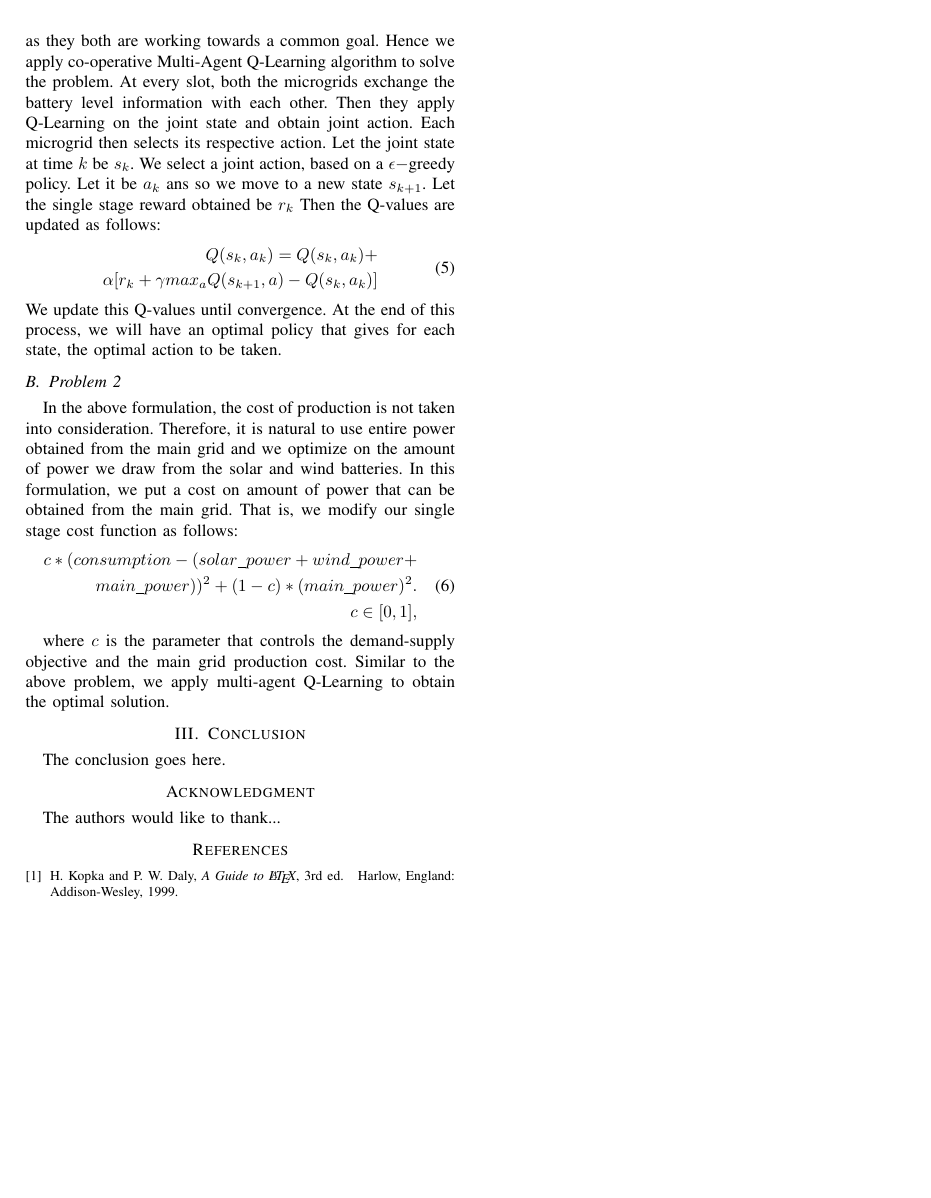
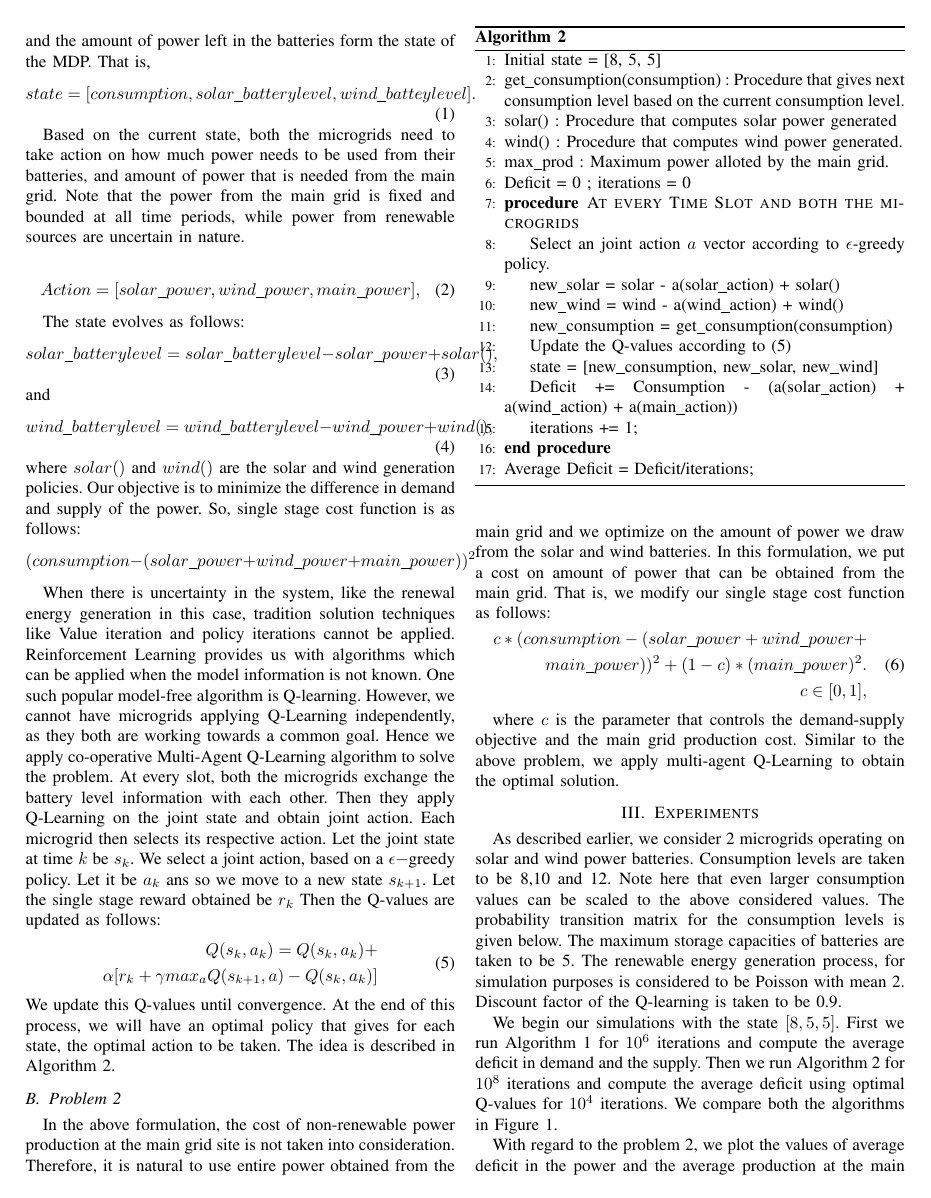
Before and after one commit to raghudiddigi/Good-Box, a LaTeX paper (bare_conf.tex): page 2 of 2 before the commit and page 2 of 3 after it. Compiled offline with pdfLaTeX.

Commit message:
Update 2

```diff
--- a/bare_conf.tex
+++ b/bare_conf.tex
@@ -455,16 +496,42 @@ Our objective is to minimize the difference in demand and supply of the power. S
 $$(consumption - (solar\_power+wind\_power+main\_power))^2$$
 
 When there is uncertainty in the system, like the renewal energy generation in this case, tradition solution techniques like Value iteration and policy iterations cannot be applied. Reinforcement Learning provides us with algorithms which can be applied when the model information is not known. One such popular model-free algorithm is Q-learning. However, we cannot have microgrids applying Q-Learning independently, as they both are working towards a common goal. Hence we apply co-operative Multi-Agent Q-Learning algorithm to solve the problem. At every slot, both the microgrids exchange the battery level information with each other. Then they apply Q-Learning on the joint state and obtain joint action. Each microgrid then selects its respective action. Let the joint state at time $k$ be $s_{k}$. We select a joint action, based on a $\epsilon-$greedy policy. Let it be $a_{k}$ ans so we move to a new state $s_{k+1}$. Let the single stage reward obtained be $r_{k}$ Then the Q-values are updated as follows:
-\begin{equation}
+\begin{equation}\label{Q-val}
 \begin{split}
 Q(s_{k},a_{k}) = Q(s_{k},a_{k}) + \\
  \alpha[r_{k}+\gamma max_{a}Q(s_{k+1},a) - Q(s_{k},a_{k})]
 \end{split}
 \end{equation}
-We update this Q-values until convergence. At the end of this process, we will have an optimal policy that gives for each state, the optimal action to be taken.
+We update this Q-values until convergence. At the end of this process, we will have an optimal policy that gives for each state, the optimal action to be taken. The idea is described in  Algorithm 2.
+
+\begin{algorithm}
+\caption{}
+\label{q-learning}
+\begin{algorithmic}[1]
+	\State Initial state = [8, 5, 5]
+    \State get\_consumption(consumption) : Procedure that gives next consumption level based on the current consumption level.
+    \State solar() : Procedure that computes solar power generated
+    \State wind() : Procedure that computes wind power generated.
+    \State max\_prod : Maximum power alloted by the main grid.
+    \State Deficit = 0 ; iterations = 0
+    \Procedure{At every Time Slot and both the microgrids}{}
+
+     \State Select an joint action $a$ vector according to $\epsilon$-greedy policy.
+     \State new\_solar = solar - a(solar\_action) + solar()
+     \State new\_wind = wind - a(wind\_action) + wind()
+     \State new\_consumption = get\_consumption(consumption)
+     \State Update the Q-values according to \eqref{Q-val}
+     \State state = [new\_consumption, new\_solar, new\_wind]
+     \State Deficit += Consumption - (a(solar\_action) + a(wind\_action) + a(main\_action))
+     \State iterations += 1;
+    \EndProcedure
+    \State Average Deficit = Deficit/iterations;
+\end{algorithmic}
+\end{algorithm}
+
 
 \subsection{Problem 2}
-In the above formulation, the cost of production is not taken into consideration. Therefore, it is natural to use entire power obtained from the main grid and we optimize on the amount of power we draw from the solar and wind batteries. In this formulation, we put a cost on amount of power that can be obtained from the main grid. That is, we modify our single stage cost function as follows:
+In the above formulation, the cost of non-renewable power production at the main grid site is not taken into consideration. Therefore, it is natural to use entire power obtained from the main grid and we optimize on the amount of power we draw from the solar and wind batteries. In this formulation, we put a cost on amount of power that can be obtained from the main grid. That is, we modify our single stage cost function as follows:
 \begin{equation}
 \begin{split}
  c*(consumption - (solar\_power + wind\_power+ \\
@@ -476,6 +543,16 @@ In the above formulation, the cost of production is not taken into consideration
 
 where $c$ is the parameter that controls the demand-supply objective and the main grid production cost.
 Similar to the above problem, we apply multi-agent Q-Learning to obtain the optimal solution.
+
+\section{Experiments}
+As described earlier, we consider 2 microgrids operating on solar and wind power batteries. Consumption levels are taken to be 8,10 and 12. Note here that even larger consumption values can be scaled to the above considered values. The probability transition matrix for the consumption levels is given below. The maximum storage capacities of batteries are taken to be 5. The renewable energy generation process, for simulation purposes is considered to be Poisson with mean 2. Discount factor of the Q-learning is taken to be 0.9.
+
+We begin our simulations with the state $[8,5,5]$. First we run Algorithm 1 for $10^6$ iterations and compute the average deficit in demand and the supply. Then we run Algorithm 2 for $10^8$ iterations and compute the average deficit using optimal Q-values for $10^4$ iterations. We compare both the algorithms in Figure 1.
+
+With regard to the problem 2, we plot the values of average deficit in the power and the average production at the main grid obtained by different values of $c$ in \eqref{}. This is shown in Figure 2.
+
+\subsection{Observations}
+
 
 \section{Conclusion}
 The conclusion goes here.
```
Also changed, not shown: bare_conf.tex (43 more changed lines).
